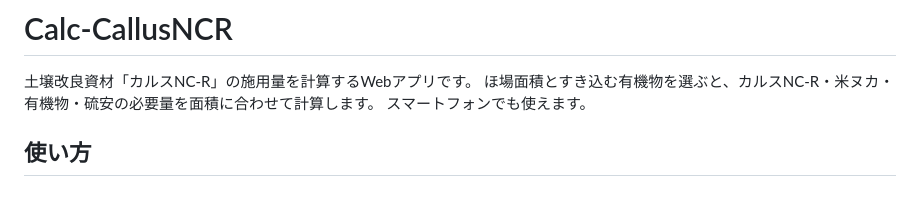
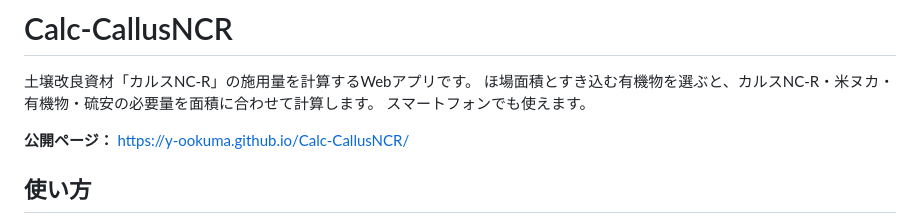
Before and after one commit to y-ookuma/Calc-CallusNCR, a Markdown page: README.md, the part around the change. GitHub-like rendering; blank space fills up the shorter version.

Commit message:
READMEに公開URLを追記
Co-Authored-By: Claude Opus 5.5 <noreply@anthropic.com>

```diff
--- a/README.md
+++ b/README.md
@@ -3,6 +3,8 @@
 土壌改良資材「カルスNC-R」の施用量を計算するWebアプリです。
 ほ場面積とすき込む有機物を選ぶと、カルスNC-R・米ヌカ・有機物・硫安の必要量を面積に合わせて計算します。
 スマートフォンでも使えます。
+
+**公開ページ：** https://y-ookuma.github.io/Calc-CallusNCR/
 
 ## 使い方
 
```
